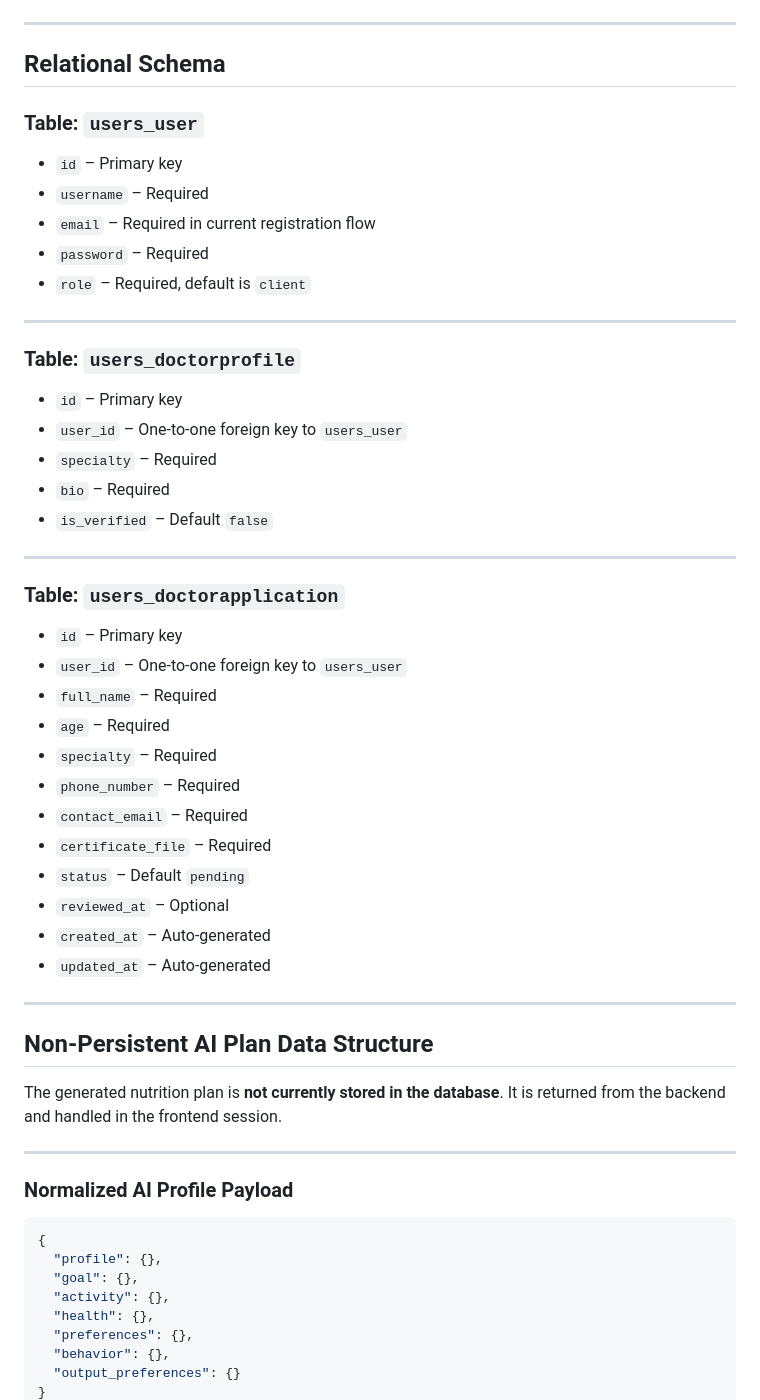
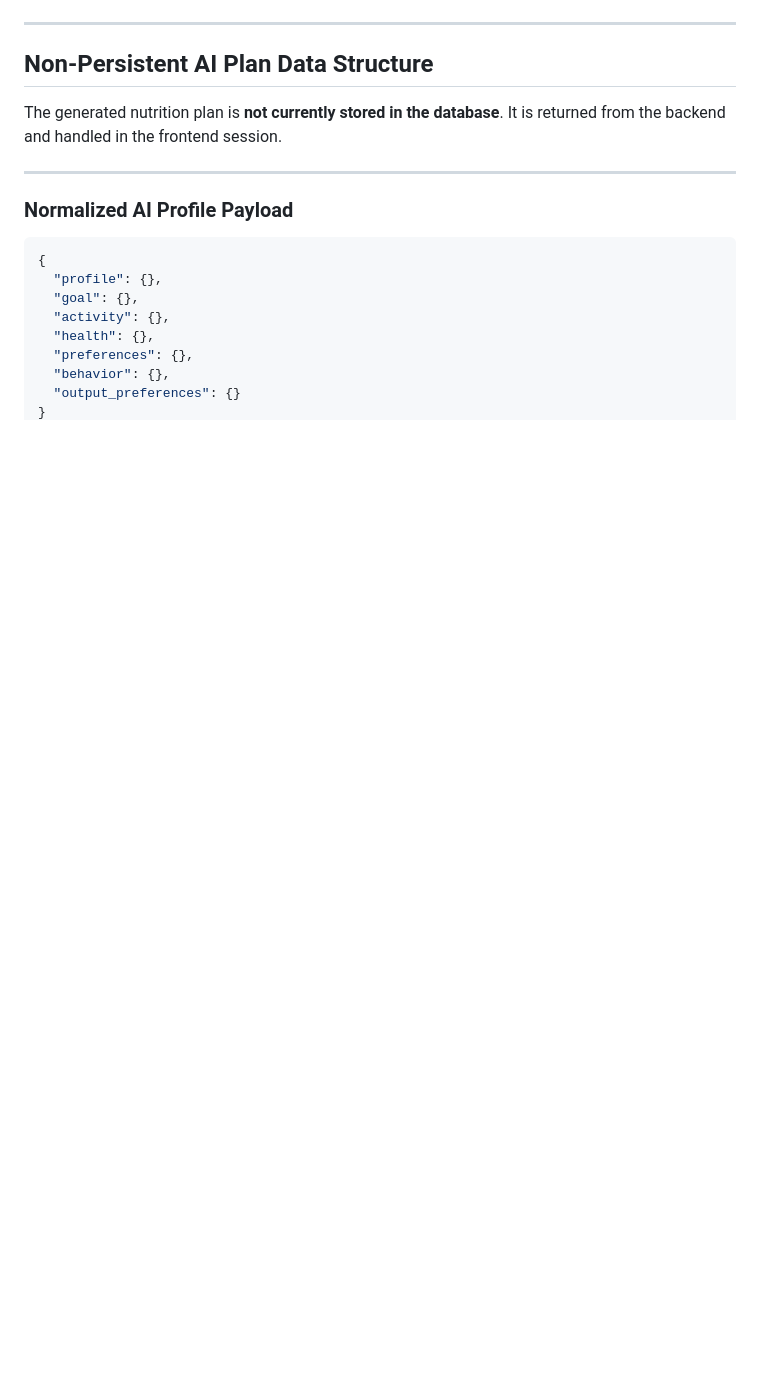
Before and after one commit to aliabdullah1215/holbertonschool-portfolio_project, a Markdown page: Technical Documentation.md, the part around one of its changes. GitHub-like rendering; blank space fills up the shorter version.

````diff
--- a/Technical Documentation.md
+++ b/Technical Documentation.md
@@ -477,43 +499,4 @@ erDiagram
 ```
-
----
-
-## Relational Schema
-
-### Table: `users_user`
-
-* `id` – Primary key
-* `username` – Required
-* `email` – Required in current registration flow
-* `password` – Required
-* `role` – Required, default is `client`
-
----
-
-### Table: `users_doctorprofile`
-
-* `id` – Primary key
-* `user_id` – One-to-one foreign key to `users_user`
-* `specialty` – Required
-* `bio` – Required
-* `is_verified` – Default `false`
-
----
-
-### Table: `users_doctorapplication`
-
-* `id` – Primary key
-* `user_id` – One-to-one foreign key to `users_user`
-* `full_name` – Required
-* `age` – Required
-* `specialty` – Required
-* `phone_number` – Required
-* `contact_email` – Required
-* `certificate_file` – Required
-* `status` – Default `pending`
-* `reviewed_at` – Optional
-* `created_at` – Auto-generated
-* `updated_at` – Auto-generated
 
 ---
 
````
Also changed, not shown: other parts of Technical Documentation.md (+26 -4 lines).
